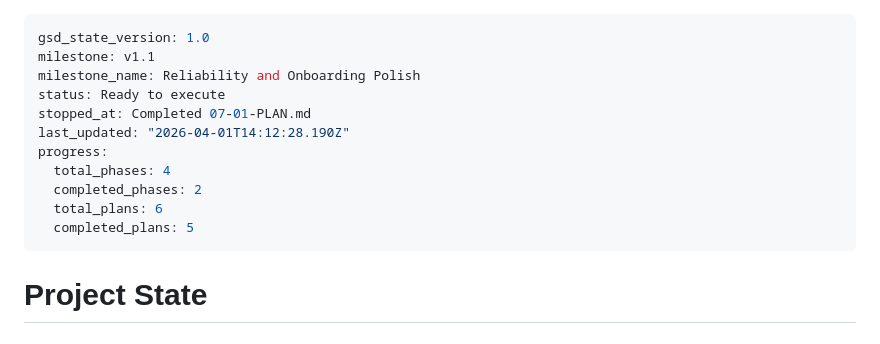
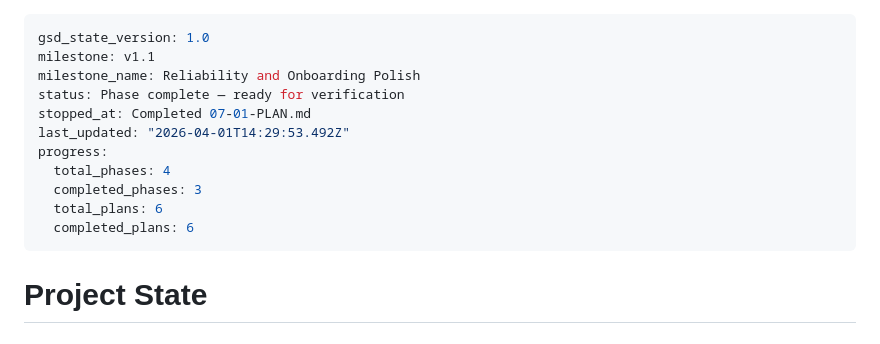
Before and after one commit to DavidZenz/typstR, a Markdown page: .planning/STATE.md, the part around the change. GitHub-like rendering.

Commit message:
docs(07-02): complete helper-driven onboarding matrix plan

```diff
--- a/.planning/STATE.md
+++ b/.planning/STATE.md
@@ -2,14 +2,14 @@
 gsd_state_version: 1.0
 milestone: v1.1
 milestone_name: Reliability and Onboarding Polish
-status: Ready to execute
+status: Phase complete — ready for verification
 stopped_at: Completed 07-01-PLAN.md
-last_updated: "2026-04-01T14:12:28.190Z"
+last_updated: "2026-04-01T14:29:53.492Z"
 progress:
   total_phases: 4
-  completed_phases: 2
+  completed_phases: 3
   total_plans: 6
-  completed_plans: 5
+  completed_plans: 6
 ---
 
 # Project State
```
Also changed, not shown: 1 other file.
